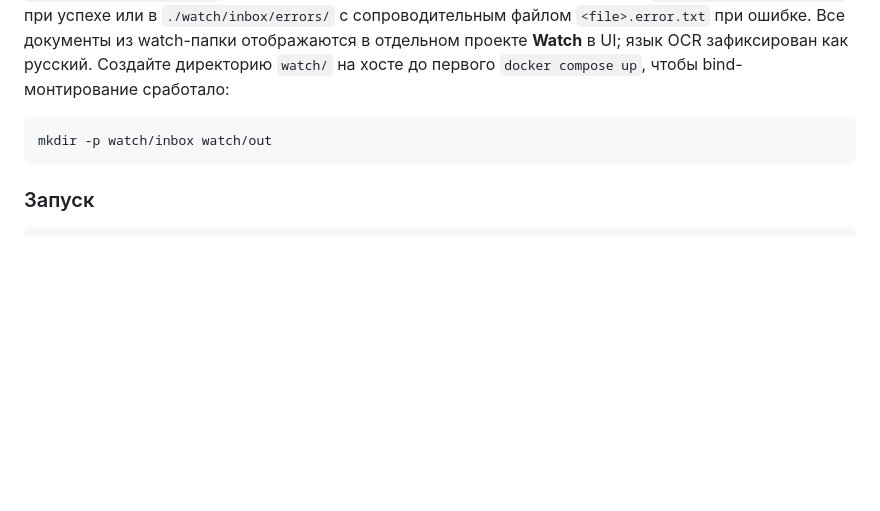
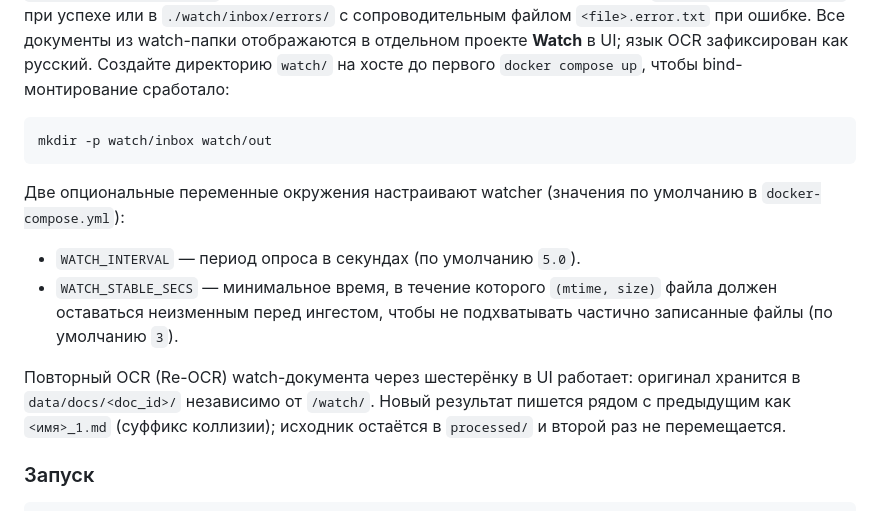
Before and after one commit to yuriyda/OCR_Studio, a Markdown page: README.ru.md, the part around the change. Rendered like a GitHub page; blank space fills up the shorter version.

Commit message:
docs: document WATCH_INTERVAL/WATCH_STABLE_SECS env vars and re-OCR behaviour

````diff
--- a/README.ru.md
+++ b/README.ru.md
@@ -183,6 +183,13 @@ PaddlePaddle поставляется и в CPU-сборке, но inference PPS
 mkdir -p watch/inbox watch/out
 ```
 
+Две опциональные переменные окружения настраивают watcher (значения по умолчанию в `docker-compose.yml`):
+
+- `WATCH_INTERVAL` — период опроса в секундах (по умолчанию `5.0`).
+- `WATCH_STABLE_SECS` — минимальное время, в течение которого `(mtime, size)` файла должен оставаться неизменным перед ингестом, чтобы не подхватывать частично записанные файлы (по умолчанию `3`).
+
+Повторный OCR (Re-OCR) watch-документа через шестерёнку в UI работает: оригинал хранится в `data/docs/<doc_id>/` независимо от `/watch/`. Новый результат пишется рядом с предыдущим как `<имя>_1.md` (суффикс коллизии); исходник остаётся в `processed/` и второй раз не перемещается.
+
 ### Запуск
 
 ```bash
````
Also changed, not shown: README.md (+7 -0 lines).
